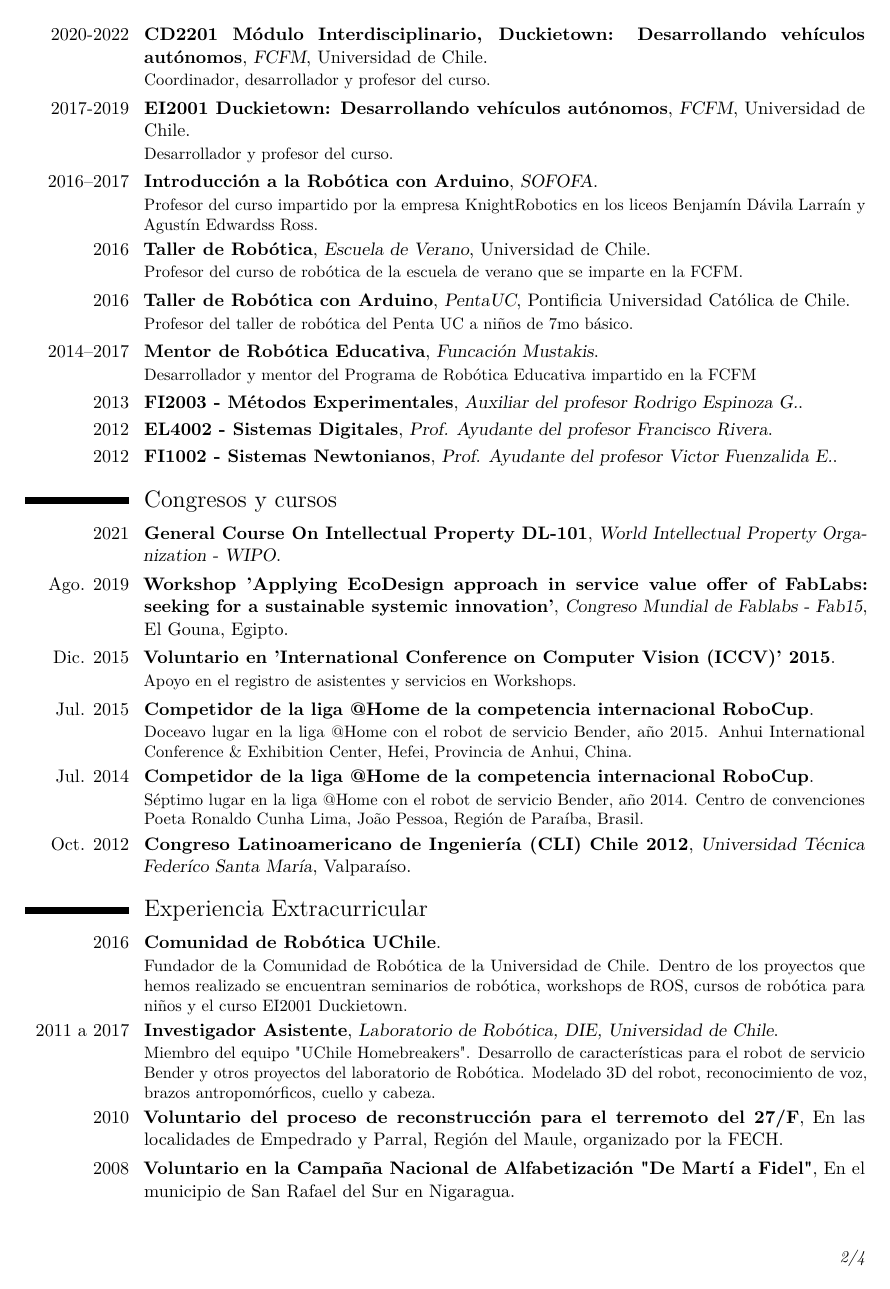
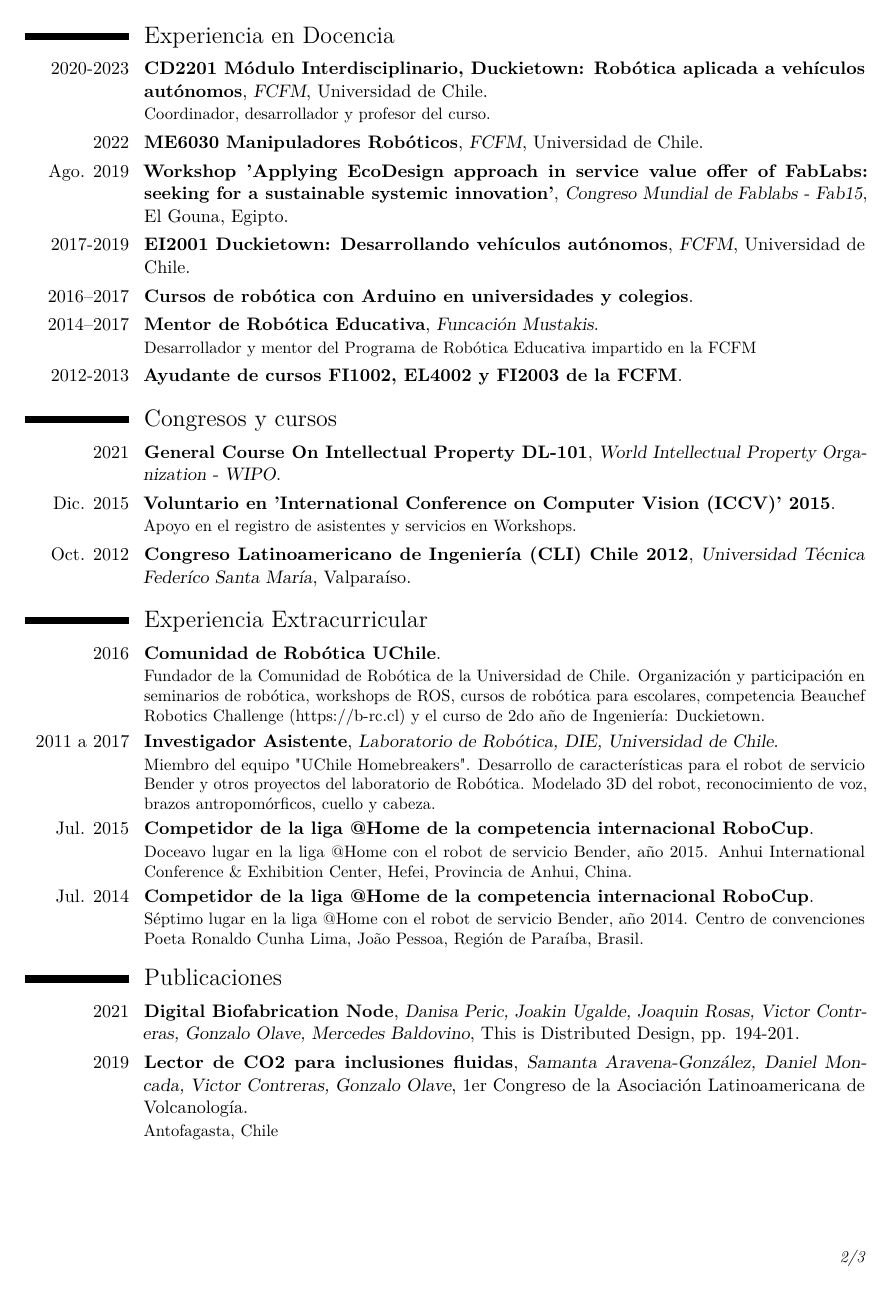
Before and after one commit to growolff/cv_gonzalo_olave, a LaTeX CV (main.tex): page 2 of 4 before the commit and page 2 of 3 after it. Compiled offline with pdfLaTeX.

Commit message:
updates agosto 2023

```diff
--- a/main.tex
+++ b/main.tex
@@ -47,7 +47,7 @@
 \mobile{(+569) 97736166}
 %\phone{(+562) 23147445}
 \email{growolff@gmail.com}
-\homepage{growolff.github.io} % The first argument is the url for the clickable link, the second argument is the url displayed in the template - this allows special characters to be displayed such as the tilde in this example
+%\homepage{growolff.github.io} % The first argument is the url for the clickable link, the second argument is the url displayed in the template - this allows special characters to be displayed such as the tilde in this example
 %\extrainfo{Nacionalidad Chilena}
 %\photo[70pt][0.4pt]{GonzaloOlave} % The first bracket is the picture height, the second is the thickness of the frame around the picture (0pt for no frame)
 
@@ -106,17 +109,20 @@ Durante el periodo de la pr\'actica fueron dise\~nados y construidos ambos brazo
 %----------------------------------------------------------------------------------------
 \section{Experiencia en Docencia}
 
+\cventry{2020-2023}{CD2201 M\'odulo Interdisciplinario, Duckietown: Rob\'otica aplicada a veh\'iculos aut\'onomos}{FCFM}{Universidad de Chile}{}{Coordinador, desarrollador y profesor del curso.}
 \cventry{2022}{ME6030 Manipuladores Rob\'oticos}{FCFM}{Universidad de Chile}{}{}
-\cventry{2020-2022}{CD2201 M\'odulo Interdisciplinario, Duckietown: Desarrollando veh\'iculos aut\'onomos}{FCFM}{Universidad de Chile}{}{Coordinador, desarrollador y profesor del curso.}
-\cventry{2017-2019}{EI2001 Duckietown: Desarrollando veh\'iculos aut\'onomos}{FCFM}{Universidad de Chile}{}{Desarrollador y profesor del curso.}
-\cventry{2016--2017}{Introducci\'on a la Rob\'otica con Arduino}{SOFOFA}{}{}{Profesor del curso impartido por la empresa KnightRobotics en los liceos Benjam\'in D\'avila Larra\'in y Agust\'in Edwardss Ross.}
-\cventry{2016}{Taller de Rob\'otica}{Escuela de Verano}{Universidad de Chile}{}{Profesor del curso de rob\'otica de la escuela de verano que se imparte en la FCFM.}
-\cventry{2016}{Taller de Rob\'otica con Arduino}{PentaUC}{Pontificia Universidad Cat\'olica de Chile}{}{Profesor del taller de rob\'otica del Penta UC a ni\~nos de 7mo b\'asico.}
+\cventry{Ago. 2019}{Workshop 'Applying EcoDesign approach in service value offer of FabLabs: seeking for a sustainable systemic innovation'}{Congreso Mundial de Fablabs - Fab15}{El Gouna, Egipto}{}{}
+\cventry{2017-2019}{EI2001 Duckietown: Desarrollando veh\'iculos aut\'onomos}{FCFM}{Universidad de Chile}{}{}
+\cventry{2016--2017}{Cursos de rob\'otica con Arduino en universidades y colegios}{}{}{}{}
+%\cventry{2016--2017}{Introducci\'on a la Rob\'otica con Arduino}{SOFOFA}{}{}{Profesor del curso impartido por la empresa KnightRobotics en los liceos Benjam\'in D\'avila Larra\'in y Agust\'in Edwardss Ross.}
+%\cventry{2016}{Taller de Rob\'otica}{Escuela de Verano}{Universidad de Chile}{}{Profesor del curso de rob\'otica de la escuela de verano que se imparte en la FCFM.}
+%\cventry{2016}{Taller de Rob\'otica con Arduino}{PentaUC}{Pontificia Universidad Cat\'olica de Chile}{}{Profesor del taller de rob\'otica del Penta UC a ni\~nos de 7mo b\'asico.}
 \cventry{2014--2017}{Mentor de Rob\'otica Educativa}{Funcaci\'on Mustakis}{}{}{Desarrollador y mentor del Programa de Rob\'otica Educativa impartido en la FCFM}
 
-\cventry{2013}{FI2003 - M\'etodos Experimentales}{Auxiliar del profesor Rodrigo Espinoza G.}{}{}{}
-\cventry{2012}{EL4002 - Sistemas Digitales}{Prof. Ayudante del profesor Francisco Rivera}{}{}{}
-\cventry{2012}{FI1002 - Sistemas Newtonianos}{Prof. Ayudante del profesor Victor Fuenzalida E.}{}{}{}
+\cventry{2012-2013}{Ayudante de cursos FI1002, EL4002 y FI2003 de la FCFM}{}{}{}{}
+%\cventry{2013}{FI2003 - M\'etodos Experimentales}{Auxiliar del profesor Rodrigo Espinoza G.}{}{}{}
+%\cventry{2012}{EL4002 - Sistemas Digitales}{Prof. Ayudante del profesor Francisco Rivera}{}{}{}
+%\cventry{2012}{FI1002 - Sistemas Newtonianos}{Prof. Ayudante del profesor Victor Fuenzalida E.}{}{}{}
 
 
 %------------------------------------------------
@@ -124,27 +130,29 @@ Durante el periodo de la pr\'actica fueron dise\~nados y construidos ambos brazo
 
 \cventry{2021}{General Course On Intellectual Property DL-101}{World Intellectual Property Organization - WIPO}{}{}{}
 
-\cventry{Ago. 2019}{Workshop 'Applying EcoDesign approach in service value offer of FabLabs: seeking for a sustainable systemic innovation'}{Congreso Mundial de Fablabs - Fab15}{El Gouna, Egipto}{}{}
 \cventry{Dic. 2015}{Voluntario en 'International Conference on Computer Vision (ICCV)' 2015}{}{}{}{Apoyo en el registro de asistentes y servicios en Workshops.}
+
+\cventry{Oct. 2012}{Congreso Latinoamericano de Ingenier\'ia (CLI) Chile 2012}{Universidad T\'ecnica Feder\'ico Santa Mar\'ia}{Valpara\'iso}{}{}
+
+\section{Experiencia Extracurricular}
+
+\cventry{2016}{Comunidad de Rob\'otica UChile}{}{}{}{Fundador de la Comunidad de Rob\'otica de la Universidad de Chile. Organizaci\'on y participaci\'on en seminarios de rob\'otica, workshops de ROS, cursos de rob\'otica para escolares, competencia Beauchef Robotics Challenge (https://b-rc.cl) y el curso de 2do a\~no de Ingenier\'ia: Duckietown.}
+
+\cventry{2011 a 2017}{Investigador Asistente}{Laboratorio de Rob\'otica, DIE, Universidad de Chile}{}{}{Miembro del equipo "UChile Homebreakers". Desarrollo de caracter\'isticas para el robot de servicio Bender y otros proyectos del laboratorio de Rob\'otica. Modelado 3D del robot, reconocimiento de voz, brazos antropom\'orficos, cuello y cabeza.}
 
 \cventry{Jul. 2015}{Competidor de la liga @Home de la competencia internacional RoboCup}{}{}{}{Doceavo lugar en la liga @Home con el robot de servicio Bender, a\~no 2015. Anhui International Conference \& Exhibition Center, Hefei, Provincia de Anhui, China.}
 
 \cventry{Jul. 2014}{Competidor de la liga @Home de la competencia internacional RoboCup}{}{}{}{S\'eptimo lugar en la liga @Home con el robot de servicio Bender, a\~no 2014. Centro de convenciones Poeta Ronaldo Cunha Lima, Jo\~ao Pessoa, Regi\'on de Para\'iba, Brasil.}
-\cventry{Oct. 2012}{Congreso Latinoamericano de Ingenier\'ia (CLI) Chile 2012}{Universidad T\'ecnica Feder\'ico Santa Mar\'ia}{Valpara\'iso}{}{}
 
-\section{Experiencia Extracurricular}
+%\cventry{2010}{Voluntario del proceso de reconstrucci\'on para el terremoto del 27/F}{}{En las localidades de Empedrado y Parral}{Regi\'on del Maule, organizado por la FECH}{}
 
-\cventry{2016}{Comunidad de Rob\'otica UChile}{}{}{}{Fundador de la Comunidad de Rob\'otica de la Universidad de Chile. Dentro de los proyectos que hemos realizado se encuentran seminarios de rob\'otica, workshops de ROS, cursos de rob\'otica para ni\~nos y el curso EI2001 Duckietown.}
-
-\cventry{2011 a 2017}{Investigador Asistente}{Laboratorio de Rob\'otica, DIE, Universidad de Chile}{}{}{Miembro del equipo "UChile Homebreakers". Desarrollo de caracter\'isticas para el robot de servicio Bender y otros proyectos del laboratorio de Rob\'otica. Modelado 3D del robot, reconocimiento de voz, brazos antropom\'orficos, cuello y cabeza.}
-
-\cventry{2010}{Voluntario del proceso de reconstrucci\'on para el terremoto del 27/F}{}{En las localidades de Empedrado y Parral}{Regi\'on del Maule, organizado por la FECH}{}
-
-\cventry{2008}{Voluntario en la Campa\~na Nacional de Alfabetizaci\'on "De Mart\'i a Fidel"}{}{En el municipio de San Rafael del Sur en Nigaragua}{}{}
+%\cventry{2008}{Voluntario en la Campa\~na Nacional de Alfabetizaci\'on "De Mart\'i a Fidel"}{}{En el municipio de San Rafael del Sur en Nigaragua}{}{}
 
 %------------------------------------------------------------
 
 \section{Publicaciones}
+
+\cventry{2021}{Digital Biofabrication Node}{Danisa Peric, Joakin Ugalde, Joaquin Rosas, Victor Contreras, Gonzalo Olave, Mercedes Baldovino}{This is Distributed Design, pp. 194-201}{}{}
 
 \cventry{2019}{Lector de CO2 para inclusiones fluidas}{Samanta Aravena-Gonz\'alez, Daniel Moncada, Victor Contreras, Gonzalo Olave}{1er Congreso de la Asociaci\'on Latinoamericana de Volcanolog\'ia}{}{Antofagasta, Chile}
 
```
Also changed, not shown: main.tex (34 more changed lines).
